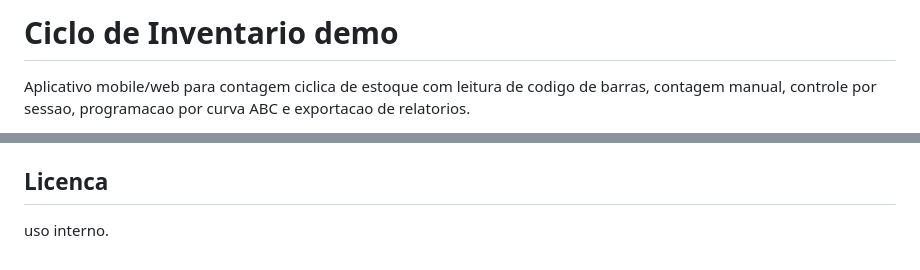
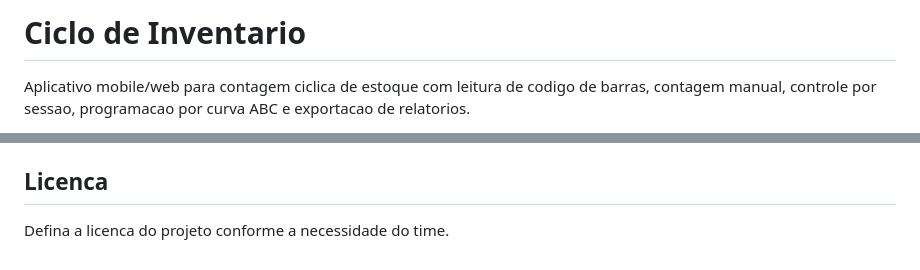
Before and after one commit to ruffghanor20/Ciclo-de-Inventario, a Markdown page: README.md, 2 parts joined by grey strips. GitHub-like rendering.

Commit message:
chore: update README.md for project clarity and structure

```diff
--- a/README.md
+++ b/README.md
@@ -1,4 +1,5 @@
-# Ciclo de Inventario demo
+# Ciclo de Inventario
+
 Aplicativo mobile/web para contagem ciclica de estoque com leitura de codigo de barras, contagem manual, controle por sessao, programacao por curva ABC e exportacao de relatorios.
 
 O projeto foi construido com Expo + React Native e usa `expo-router` para navegacao. Em Android/iOS os dados ficam em SQLite local; na web o app roda com uma base em memoria para preview.
@@ -182,4 +183,4 @@ O repositorio possui um arquivo `.env` com configuracoes de desenvolvimento do E
 
 ## Licenca
 
-uso interno.
+Defina a licenca do projeto conforme a necessidade do time.
```
